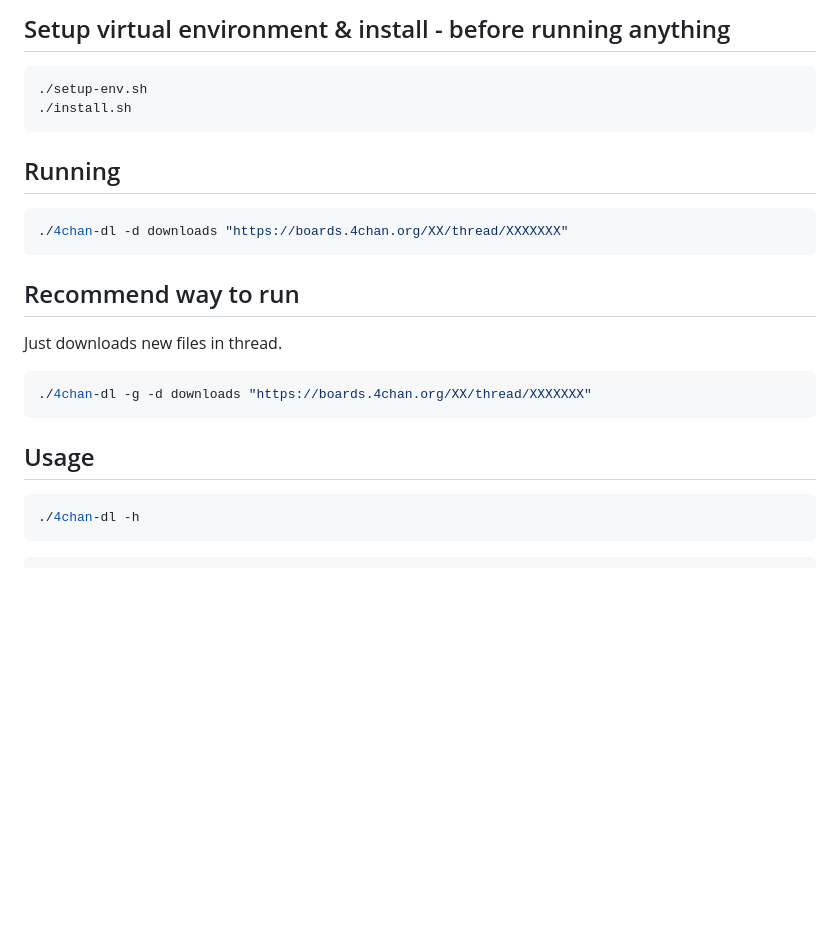
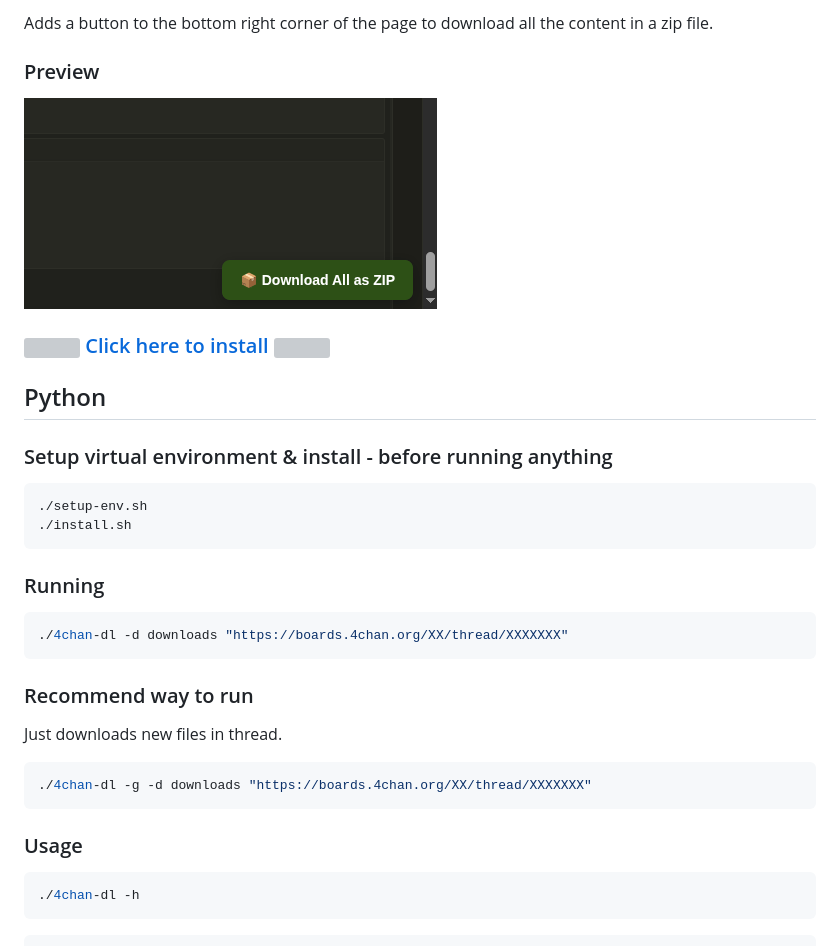
Before and after one commit to 0000xFFFF/4chan-dl, a Markdown page: README.md, the part around one of its changes. GitHub-like rendering; pictures changed too: preview/preview.gif (added); blank space fills up the shorter version; grey boxes are pictures that could not be loaded.

Commit message:
added icon ; changed readme

````diff
--- a/README.md
+++ b/README.md
@@ -9,22 +10,32 @@ If the thread has multiple files with the same posted filename the files will be
 
-## Setup virtual environment & install - before running anything
+Adds a button to the bottom right corner of the page to download all the content in a zip file.
+
+### Preview
+<img src="preview/preview.gif" width="413" height="211">
+
+
+### [<img src="preview/4chan-dl.ico" width="16" height="16"> Click here to install <img src="preview/4chan-dl.ico" width="16" height="16">](https://github.com/0000xFFFF/4chan-dl/raw/refs/heads/master/4chan-dl.user.js)
+
+
+## Python
+### Setup virtual environment & install - before running anything
 ```sh
 ./setup-env.sh
 ./install.sh
 ```
 
-## Running
+### Running
 ```sh
 ./4chan-dl -d downloads "https://boards.4chan.org/XX/thread/XXXXXXX"
 ```
 
-## Recommend way to run
+### Recommend way to run
 Just downloads new files in thread.
 ```sh
 ./4chan-dl -g -d downloads "https://boards.4chan.org/XX/thread/XXXXXXX"
 ```
 
-## Usage
+### Usage
 ```sh
 ./4chan-dl -h
 ```
````
Also changed, not shown: other parts of README.md (+1 -0 lines), 2 other files.
